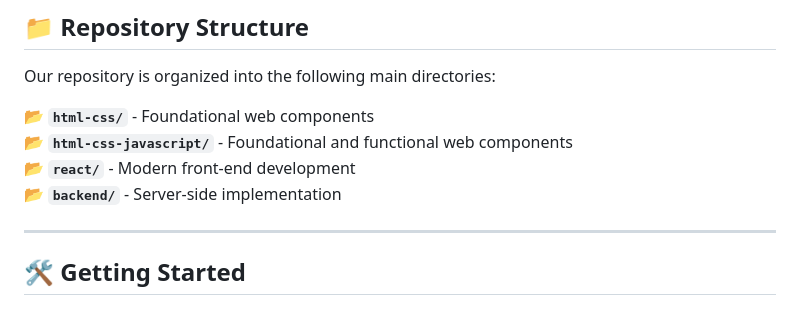
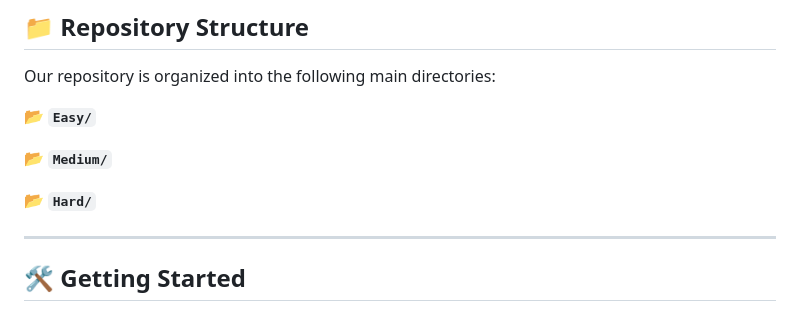
Before and after one commit to shreyakash24/WebGenesis, a Markdown page: README.md, the part around the change. Rendered like a GitHub page.

```diff
--- a/README.md
+++ b/README.md
@@ -8,10 +8,12 @@ Welcome to **Web Genesis**, an intensive **Web Development Mentorship program**
 
 Our repository is organized into the following main directories:
 
-📂 **`html-css/`** - Foundational web components
-📂 **`html-css-javascript/`** - Foundational and functional web components
-📂 **`react/`** - Modern front-end development
-📂 **`backend/`** - Server-side implementation
+📂 **`Easy/`**
+
+📂 **`Medium/`**
+
+📂 **`Hard/`**
+
 
 ---
 
```
